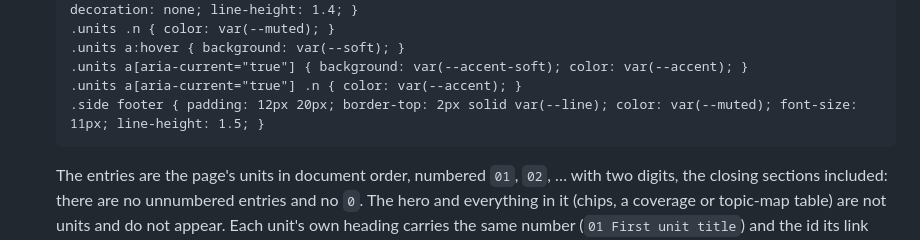
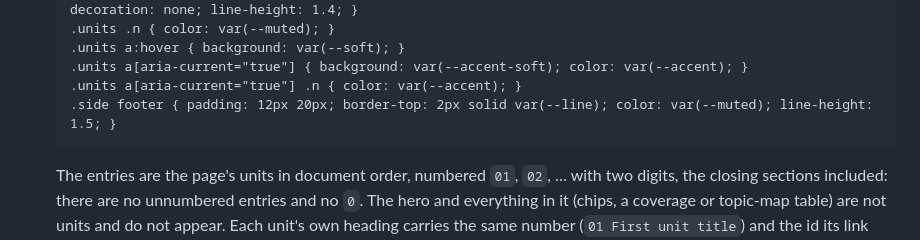
Before and after one commit to Anarkin/devbok, a Markdown page: prompts/shared/page.md, the part around the change. GitHub-like rendering.

Commit message:
fix(prompts): sidebar footer inherits the 12px mono size

```diff
--- a/prompts/shared/page.md
+++ b/prompts/shared/page.md
@@ -65,7 +65,7 @@ Every devbok page shares one design, so the pages of a topic read as siblings of
       .units a:hover { background: var(--soft); }
       .units a[aria-current="true"] { background: var(--accent-soft); color: var(--accent); }
       .units a[aria-current="true"] .n { color: var(--accent); }
-      .side footer { padding: 12px 20px; border-top: 2px solid var(--line); color: var(--muted); font-size: 11px; line-height: 1.5; }
+      .side footer { padding: 12px 20px; border-top: 2px solid var(--line); color: var(--muted); line-height: 1.5; }
 
   The entries are the page's units in document order, numbered `01`, `02`, … with two digits, the closing sections included: there are no unnumbered entries and no `0`. The hero and everything in it (chips, a coverage or topic-map table) are not units and do not appear. Each unit's own heading carries the same number (`01 First unit title`) and the id its link targets. Scrollspy sets `aria-current="true"` on the link of the unit in view. Nothing else goes in the sidebar.
 - **Components** — chips: mono, uppercase, `--soft` background, 1px `--border`, 4px radius. Callouts (gotchas, "what the interviewer is really probing"): `--soft` background with a 3px `--accent` left border. `<details>` self-quiz blocks: 1px `--border` box, bold summary, marker in `--accent`. Tables: 1px `--border` row lines, header text in `--muted`.
```
